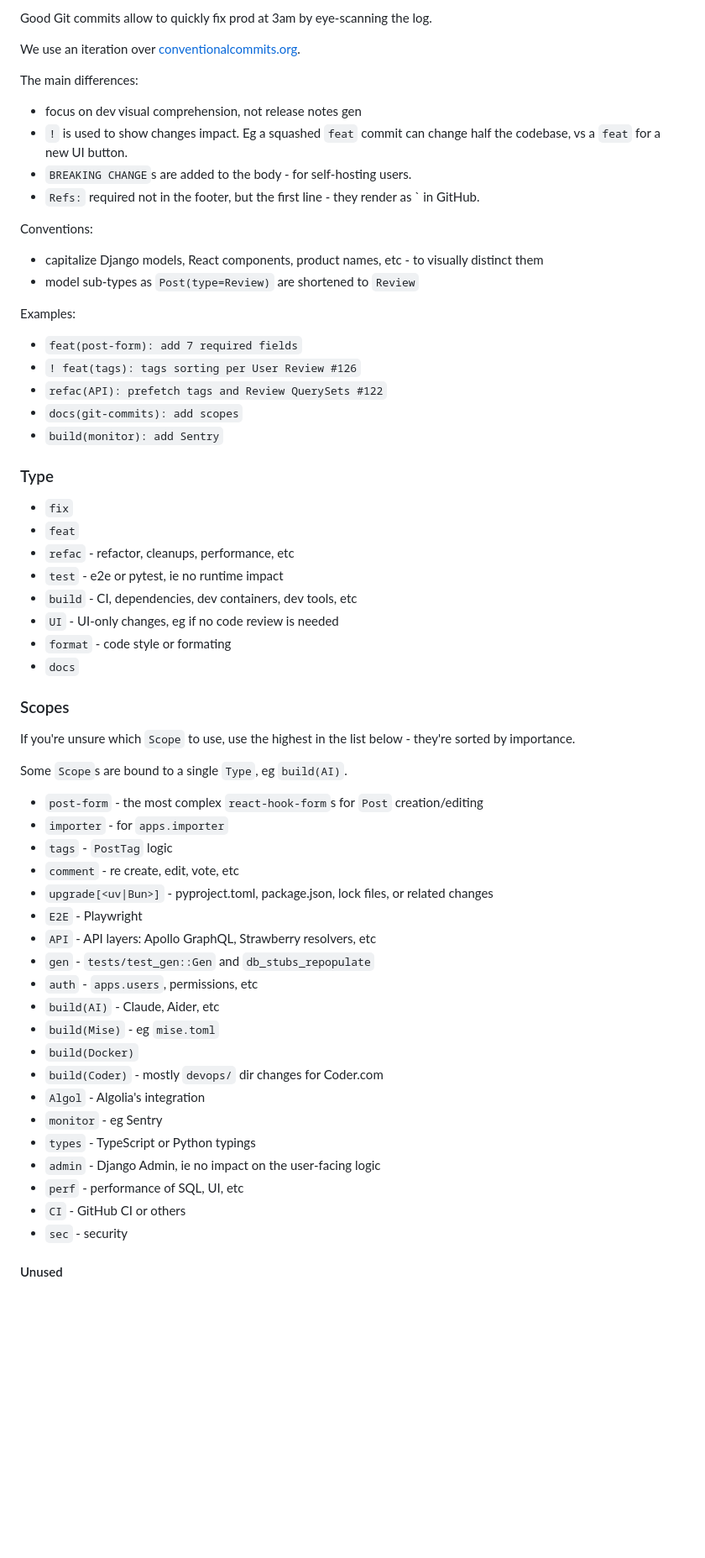
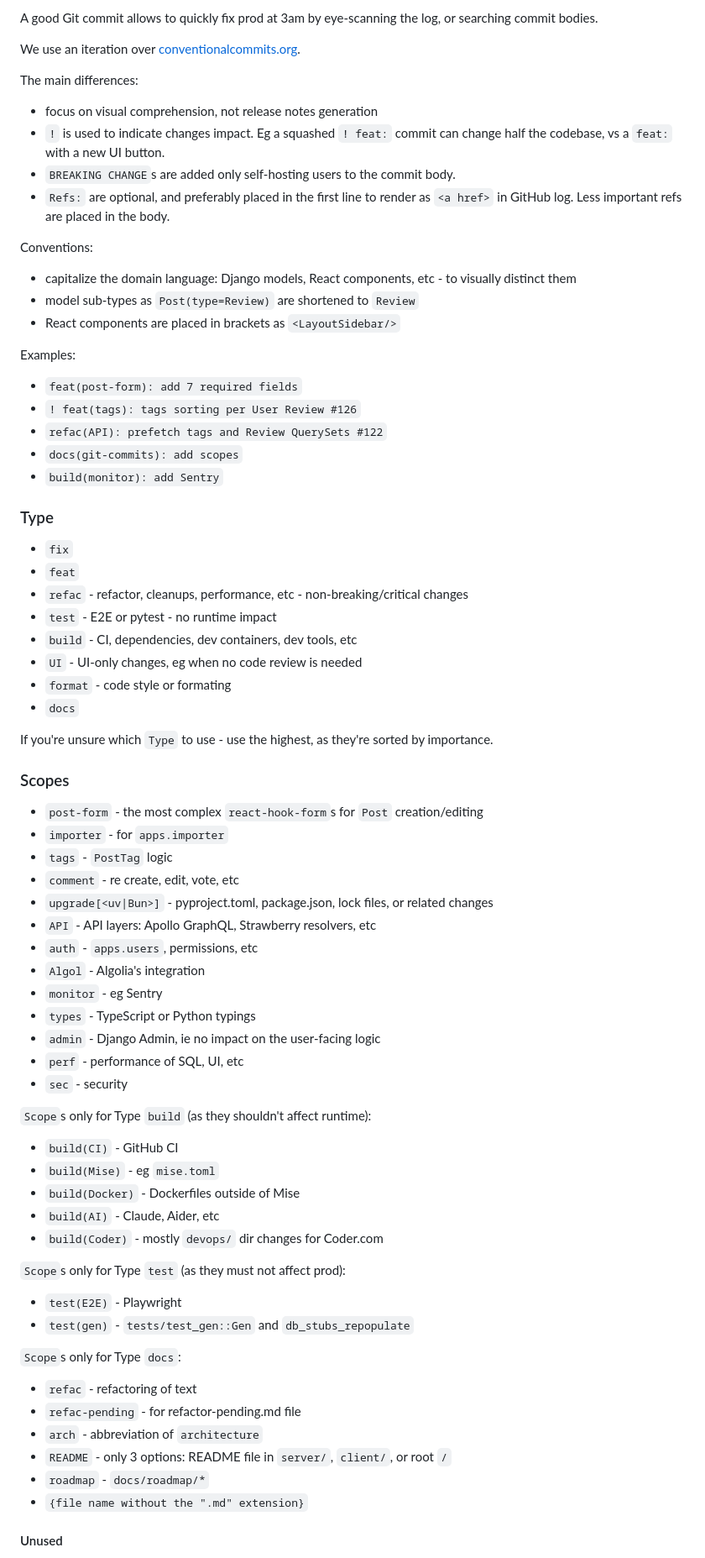
Before and after one commit to neuronhub-app/NeuronHub, a Markdown page: docs/git-commits.md, the part around one of its changes. Shown at 84% size. Drawn GitHub-style; blank space fills up the shorter version.

Commit message:
docs(git-commits): clarify Type/Scope usage

```diff
--- a/docs/git-commits.md
+++ b/docs/git-commits.md
@@ -3,18 +3,19 @@ reviewed_at: 2025.08.27
 ---
 
-Good Git commits allow to quickly fix prod at 3am by eye-scanning the log.
+A good Git commit allows to quickly fix prod at 3am by eye-scanning the log, or searching commit bodies.
 
 We use an iteration over [conventionalcommits.org](https://www.conventionalcommits.org).
 
 The main differences:
-- focus on dev visual comprehension, not release notes gen
-- `!` is used to show changes impact. Eg a squashed `feat` commit can change half the codebase, vs a `feat` for a new UI button.
-- `BREAKING CHANGE`s are added to the body - for self-hosting users.
-- `Refs:` required not in the footer, but the first line - they render as `<a href> in GitHub.
+- focus on visual comprehension, not release notes generation
+- `!` is used to indicate changes impact. Eg a squashed `! feat:` commit can change half the codebase, vs a `feat:` with a new UI button.
+- `BREAKING CHANGE`s are added only self-hosting users to the commit body.
+- `Refs:` are optional, and preferably placed in the first line to render as `<a href>` in GitHub log. Less important refs are placed in the body.
 
 Conventions:
-- capitalize Django models, React components, product names, etc - to visually distinct them
+- capitalize the domain language: Django models, React components, etc - to visually distinct them
 - model sub-types as `Post(type=Review)` are shortened to `Review`
+- React components are placed in brackets as `<LayoutSidebar/>`
 
 Examples:
 - `feat(post-form): add 7 required fields`
@@ -27,39 +28,49 @@ Examples:
 
 - `fix`
 - `feat`
-- `refac` - refactor, cleanups, performance, etc
-- `test` - e2e or pytest, ie no runtime impact
+- `refac` - refactor, cleanups, performance, etc - non-breaking/critical changes
+- `test` - E2E or pytest - no runtime impact
 - `build` - CI, dependencies, dev containers, dev tools, etc
-- `UI` - UI-only changes, eg if no code review is needed
+- `UI` - UI-only changes, eg when no code review is needed
 - `format` - code style or formating
 - `docs`
 
+If you're unsure which `Type` to use - use the highest, as they're sorted by importance.
+
 ### Scopes
-
-If you're unsure which `Scope` to use, use the highest in the list below - they're sorted by importance.
-
-Some `Scope`s are bound to a single `Type`, eg `build(AI)`.
 
 - `post-form` - the most complex `react-hook-form`s for `Post` creation/editing
 - `importer` - for `apps.importer`
 - `tags` - `PostTag` logic
 - `comment` - re create, edit, vote, etc
 - `upgrade[<uv|Bun>]` - pyproject.toml, package.json, lock files, or related changes
-- `E2E` - Playwright
 - `API` - API layers: Apollo GraphQL, Strawberry resolvers, etc
-- `gen` - `tests/test_gen::Gen` and `db_stubs_repopulate`
 - `auth` - `apps.users`, permissions, etc
-- `build(AI)` - Claude, Aider, etc
-- `build(Mise)` - eg `mise.toml`
-- `build(Docker)`
-- `build(Coder)` - mostly `devops/` dir changes for Coder.com
 - `Algol` - Algolia's integration
 - `monitor` - eg Sentry
 - `types` - TypeScript or Python typings
 - `admin` - Django Admin, ie no impact on the user-facing logic
 - `perf` - performance of SQL, UI, etc
-- `CI` - GitHub CI or others
 - `sec` - security
+
+`Scope`s only for Type `build` (as they shouldn't affect runtime):
+- `build(CI)` - GitHub CI
+- `build(Mise)` - eg `mise.toml`
+- `build(Docker)` - Dockerfiles outside of Mise
+- `build(AI)` - Claude, Aider, etc
+- `build(Coder)` - mostly `devops/` dir changes for Coder.com
+
+`Scope`s only for Type `test` (as they must not affect prod):
+- `test(E2E)` - Playwright
+- `test(gen)` - `tests/test_gen::Gen` and `db_stubs_repopulate`
+
+`Scope`s only for Type `docs`:
+- `refac` - refactoring of text
+- `refac-pending` - for refactor-pending.md file
+- `arch` - abbreviation of `architecture`
+- `README` - only 3 options: README file in `server/`, `client/`, or root `/`
+- `roadmap` - `docs/roadmap/*`
+- `{file name without the ".md" extension}`
 
 #### Unused
 - `browsr` - browser extension
```
Also changed, not shown: other parts of docs/git-commits.md (+1 -9 lines).
